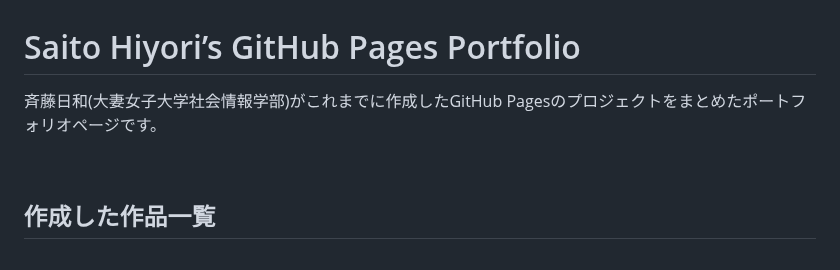
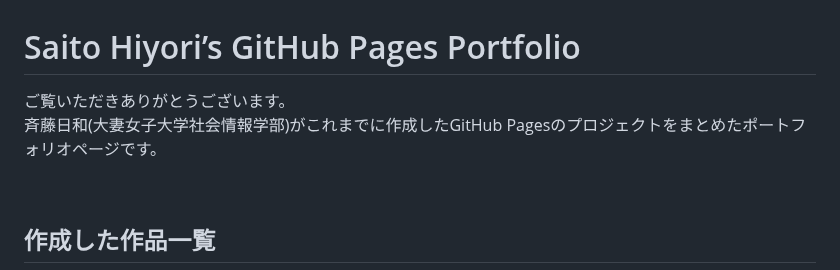
Before and after one commit to s1324121/s1324121.github.io, a Markdown page: README.md, the part around the change. Drawn GitHub-style.

```diff
--- a/README.md
+++ b/README.md
@@ -1,6 +1,6 @@
 # Saito Hiyori’s GitHub Pages Portfolio
 
-斉藤日和(大妻女子大学社会情報学部)がこれまでに作成したGitHub Pagesのプロジェクトをまとめたポートフォリオページです。
+ご覧いただきありがとうございます。<br>斉藤日和(大妻女子大学社会情報学部)がこれまでに作成したGitHub Pagesのプロジェクトをまとめたポートフォリオページです。
 
 <br>
 
```
